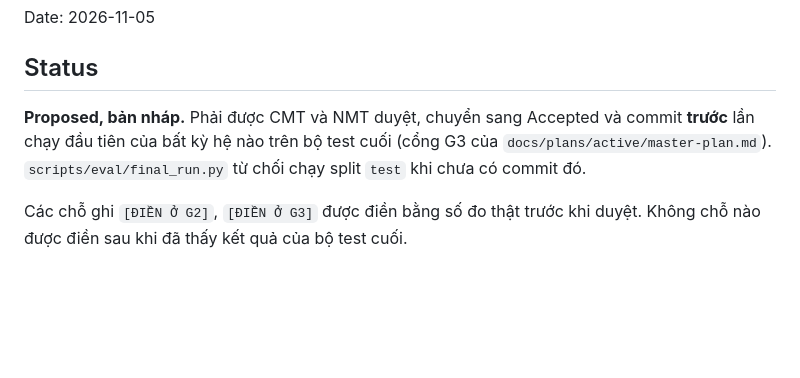
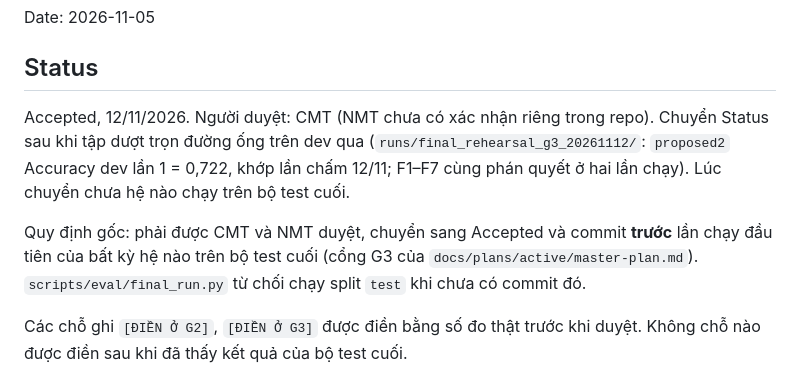
Before and after one commit to cmtri2005/graphrag-legal-thesis, a Markdown page: docs/decisions/0006-ke-hoach-phan-tich-bo-test-cuoi.md, the part around the change. GitHub-like rendering; blank space fills up the shorter version.

Commit message:
ADR 0006 Accepted (CMT 12/11) sau khi tập dượt dev qua; mở cổng test G3
Co-Authored-By: Claude Opus 5.5 <noreply@anthropic.com>

```diff
--- a/docs/decisions/0006-ke-hoach-phan-tich-bo-test-cuoi.md
+++ b/docs/decisions/0006-ke-hoach-phan-tich-bo-test-cuoi.md
@@ -4,7 +4,9 @@ Date: 2026-11-05
 
 ## Status
 
-**Proposed, bản nháp.** Phải được CMT và NMT duyệt, chuyển sang Accepted và commit **trước** lần chạy đầu tiên của bất kỳ hệ nào trên bộ test cuối (cổng G3 của `docs/plans/active/master-plan.md`). `scripts/eval/final_run.py` từ chối chạy split `test` khi chưa có commit đó.
+Accepted, 12/11/2026. Người duyệt: CMT (NMT chưa có xác nhận riêng trong repo). Chuyển Status sau khi tập dượt trọn đường ống trên dev qua (`runs/final_rehearsal_g3_20261112/`: `proposed2` Accuracy dev lần 1 = 0,722, khớp lần chấm 12/11; F1–F7 cùng phán quyết ở hai lần chạy). Lúc chuyển chưa hệ nào chạy trên bộ test cuối.
+
+Quy định gốc: phải được CMT và NMT duyệt, chuyển sang Accepted và commit **trước** lần chạy đầu tiên của bất kỳ hệ nào trên bộ test cuối (cổng G3 của `docs/plans/active/master-plan.md`). `scripts/eval/final_run.py` từ chối chạy split `test` khi chưa có commit đó.
 
 Các chỗ ghi `[ĐIỀN Ở G2]`, `[ĐIỀN Ở G3]` được điền bằng số đo thật trước khi duyệt. Không chỗ nào được điền sau khi đã thấy kết quả của bộ test cuối.
 
```
Also changed, not shown: 1 other file.
